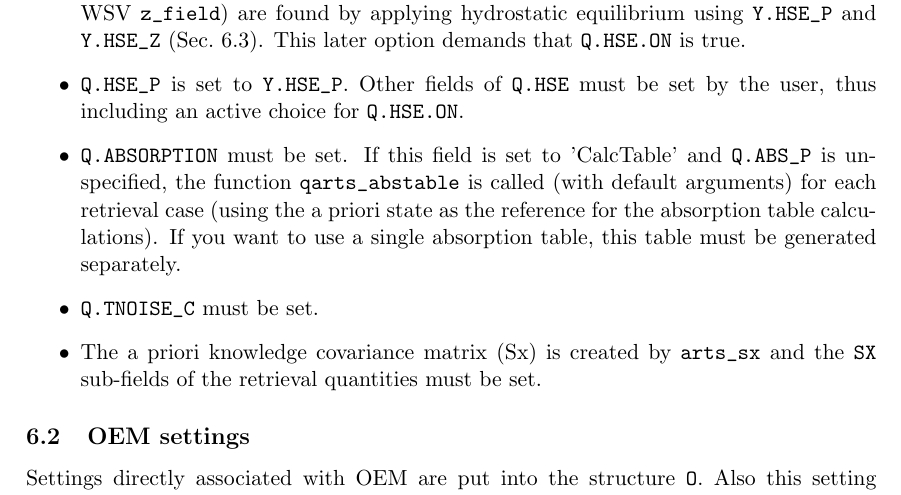
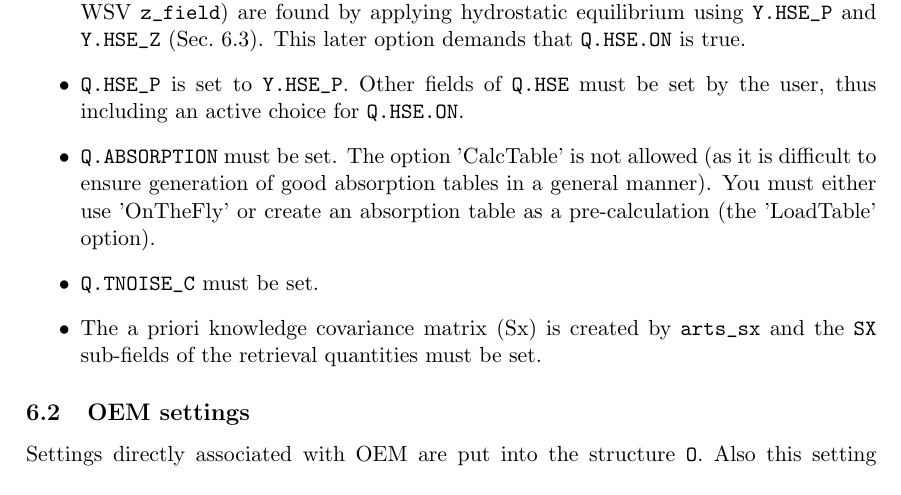
Before and after one commit to olemke/atmlab, a LaTeX document (retrieval/qpack2/qpack2.tex): part of page 5 of 16, cut so that both start at the same text. Compiled offline with pdfLaTeX.

Commit message:
2011-02-14  Patrick Eriksson  <patrick.eriksson@chalmers.se>
            * atmlab-1-0-145

            * arts/qarts2cfile.m (cfile_AtmSrf): HSE.P and HSE.ACCURACY saved,
            if set, even if HSE.ON false. This add jacobianCalcTemperature
            have these variables as input, even if not used.
            Improved error message for ABSORPTION.

            * Qpack2: CalcTable is now not allowed for ABSORPTION!



git-svn-id: https://arts.mi.uni-hamburg.de/svn/rt/atmlab/trunk@6769 aaf1aab0-4228-0410-ad68-8dceda47f409

```diff
--- a/retrieval/qpack2/qpack2.tex
+++ b/retrieval/qpack2/qpack2.tex
@@ -296,11 +296,10 @@ fields in special way:
   later option demands that \verb|Q.HSE.ON| is true.
 \item \verb|Q.HSE_P| is set to \verb|Y.HSE_P|. Other fields of \verb|Q.HSE|
   must be set by the user, thus including an active choice for \verb|Q.HSE.ON|.
-\item \verb|Q.ABSORPTION| must be set. If this field is set to 'CalcTable' and
-  \verb|Q.ABS_P| is unspecified, the function \verb|qarts_abstable| is called
-  (with default arguments) for each retrieval case (using the a priori state as
-  the reference for the absorption table calculations). If you want to use a
-  single absorption table, this table must be generated separately.
+\item \verb|Q.ABSORPTION| must be set. The option 'CalcTable' is not allowed
+  (as it is difficult to ensure generation of good absorption tables in a
+  general manner). You must either use 'OnTheFly' or create an absorption table
+  as a pre-calculation (the 'LoadTable' option).
 \item \verb|Q.TNOISE_C| must be set.
 \item The a priori knowledge covariance matrix (Sx) is created by
   \verb|arts_sx| and the \verb|SX| sub-fields of the retrieval quantities must
```
Also changed, not shown: 4 other files.
